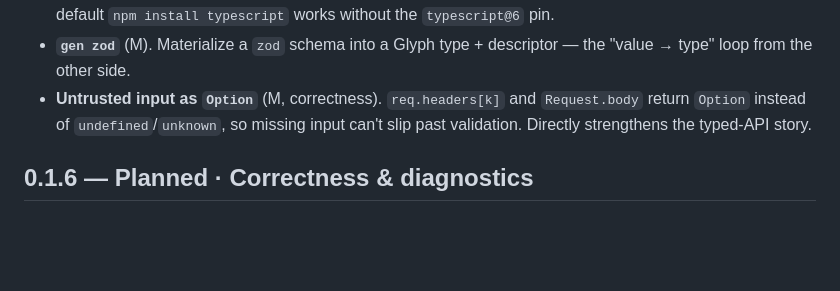
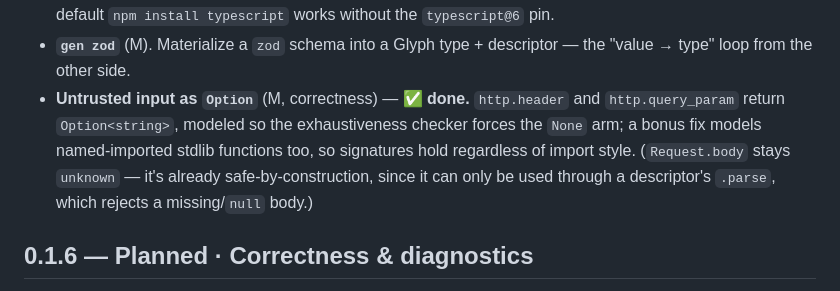
Before and after one commit to chadetov/glyph, a Markdown page: docs/roadmap/releases.md, the part around the change. GitHub-like rendering; blank space fills up the shorter version.

Commit message:
Mark untrusted-input-as-Option done in the roadmap
Record the shipped Option-typed http.header/query_param accessors and the bonus
named-import stdlib modeling, and note that Request.body stays unknown by design
since it is only reachable through a descriptor's .parse.

```diff
--- a/docs/roadmap/releases.md
+++ b/docs/roadmap/releases.md
@@ -48,9 +48,12 @@ completion and makes the site's "on the way" promises real.
   `typescript@6` pin.
 - **`gen zod`** (M). Materialize a `zod` schema into a Glyph type + descriptor —
   the "value → type" loop from the other side.
-- **Untrusted input as `Option`** (M, correctness). `req.headers[k]` and
-  `Request.body` return `Option` instead of `undefined`/`unknown`, so missing
-  input can't slip past validation. Directly strengthens the typed-API story.
+- **Untrusted input as `Option`** (M, correctness) — ✅ **done.** `http.header`
+  and `http.query_param` return `Option<string>`, modeled so the exhaustiveness
+  checker forces the `None` arm; a bonus fix models named-imported stdlib
+  functions too, so signatures hold regardless of import style. (`Request.body`
+  stays `unknown` — it's already safe-by-construction, since it can only be used
+  through a descriptor's `.parse`, which rejects a missing/`null` body.)
 
 ## 0.1.6 — Planned · Correctness & diagnostics
 
```
